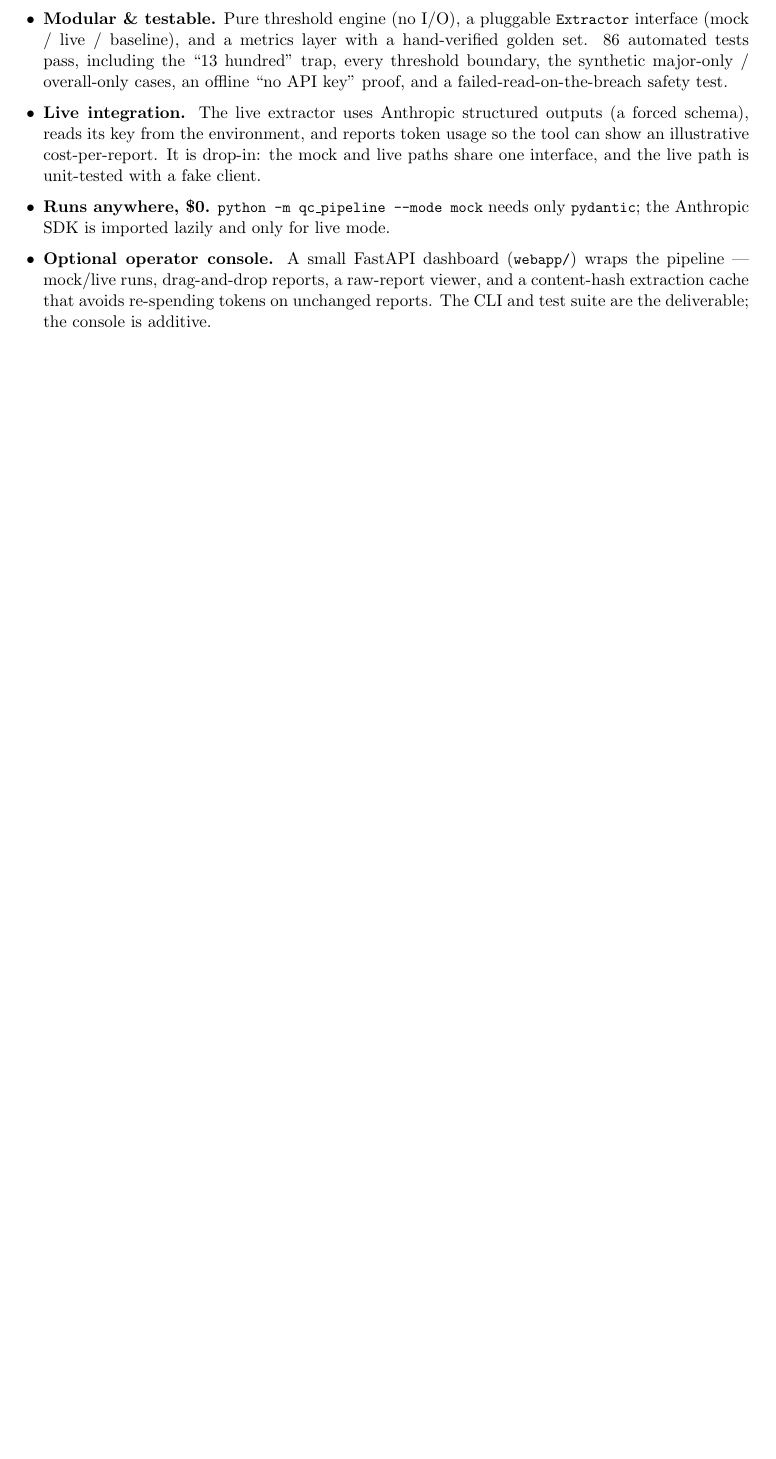
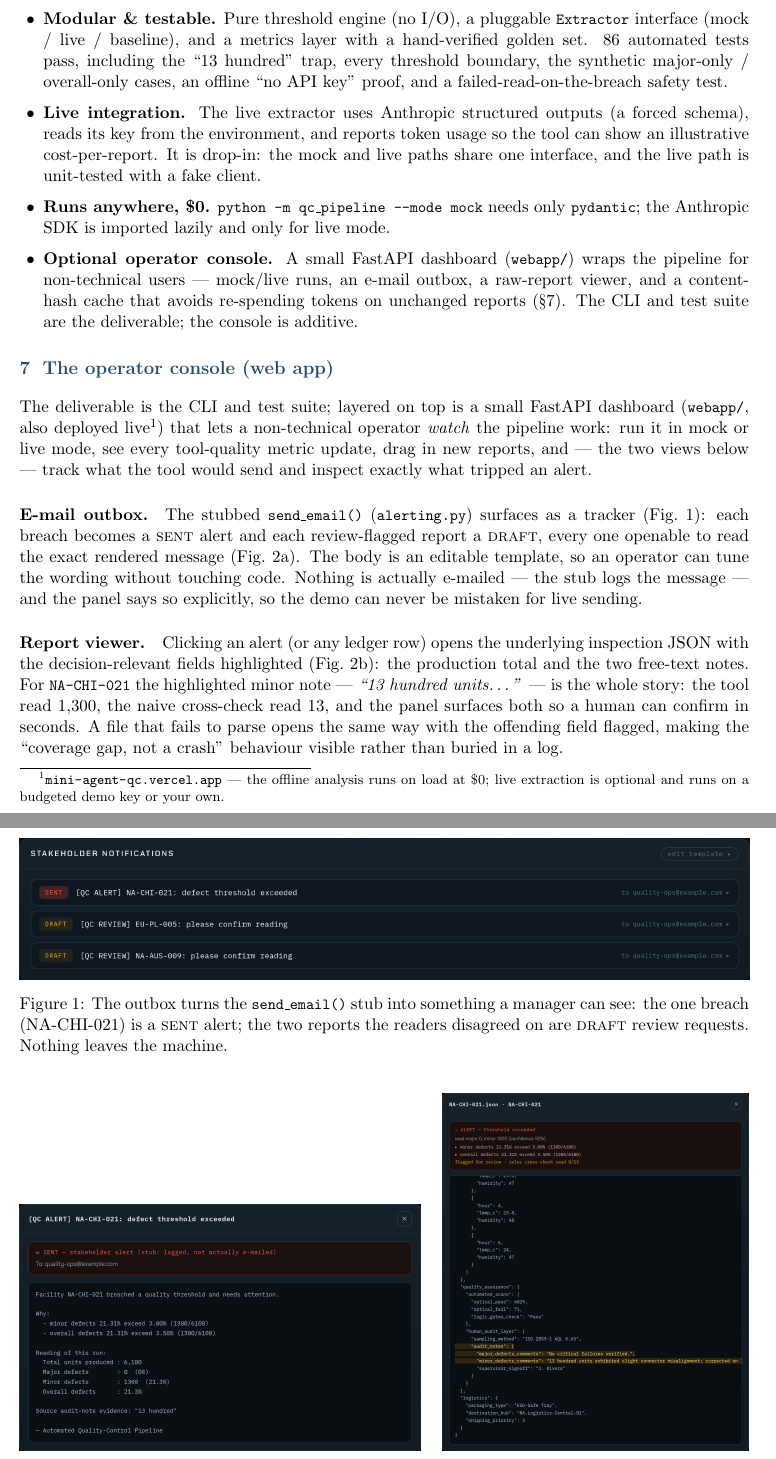
Before and after one commit to ahuou/mini-agent-qc, a LaTeX document (report/main.tex): part of page 3 of 4 before the commit and two parts of pages 3 and 4 of 5 after it, the two joined at a grey line, cut so that both start at the same text, the shorter picture padded with empty space. Compiled offline with pdfLaTeX.

Commit message:
report: add Operator Console section with Outbox + JSON-viewer screenshots
New §7 documents the web app's two reviewer-facing features the report
previously omitted: the e-mail outbox (the send_email() stub as a SENT/
DRAFT tracker, with the rendered alert) and the raw-JSON report viewer
(decision-relevant fields highlighted, incl. the "13 hundred" note).
Three captured dashboard screenshots under report/figs/.

```diff
--- a/report/main.tex
+++ b/report/main.tex
@@ -8,6 +8,10 @@
 \usepackage{tabularx}
 \usepackage{titlesec}
 \usepackage[hidelinks]{hyperref}
+\usepackage{graphicx}
+\usepackage{float}
+\usepackage{subcaption}
+\graphicspath{{figs/}}
 
 \definecolor{accent}{HTML}{1F4E79}
 \definecolor{soft}{HTML}{F4F1EA}
@@ -186,10 +190,58 @@ is built to generalise and was then \emph{adversarially stress-tested}:
   \item \textbf{Runs anywhere, \$0.} \code{python -m qc\_pipeline --mode mock} needs only
     \code{pydantic}; the Anthropic SDK is imported lazily and only for live mode.
   \item \textbf{Optional operator console.} A small FastAPI dashboard (\code{webapp/}) wraps
-    the pipeline --- mock/live runs, drag-and-drop reports, a raw-report viewer, and a
-    content-hash extraction cache that avoids re-spending tokens on unchanged reports. The
-    CLI and test suite are the deliverable; the console is additive.
+    the pipeline for non-technical users --- mock/live runs, an e-mail outbox, a raw-report
+    viewer, and a content-hash cache that avoids re-spending tokens on unchanged reports
+    (\S\ref{sec:console}). The CLI and test suite are the deliverable; the console is additive.
 \end{itemize}
+
+\section{The operator console (web app)}\label{sec:console}
+The deliverable is the CLI and test suite; layered on top is a small FastAPI dashboard
+(\code{webapp/}, also deployed live\footnote{\href{https://mini-agent-qc.vercel.app}{\nolinkurl{mini-agent-qc.vercel.app}} --- the offline analysis runs on load at \$0; live extraction is optional and runs on a budgeted demo key or your own.})
+that lets a non-technical operator \emph{watch} the pipeline work: run it in mock or live mode,
+see every tool-quality metric update, drag in new reports, and --- the two views below --- track what
+the tool would send and inspect exactly what tripped an alert.
+
+\paragraph{E-mail outbox.} The stubbed \code{send\_email()} (\code{alerting.py}) surfaces as a
+tracker (Fig.~\ref{fig:outbox}): each breach becomes a \textsc{sent} alert and each review-flagged
+report a \textsc{draft}, every one openable to read the exact rendered message (Fig.~\ref{fig:email}).
+The body is an editable template, so an operator can tune the wording without touching code. Nothing is
+actually e-mailed --- the stub logs the message --- and the panel says so explicitly, so the demo can
+never be mistaken for live sending.
+
+\paragraph{Report viewer.} Clicking an alert (or any ledger row) opens the underlying inspection JSON
+with the decision-relevant fields highlighted (Fig.~\ref{fig:viewer}): the production total and the two
+free-text notes. For \code{NA-CHI-021} the highlighted minor note --- \emph{``13 hundred units\dots''}
+--- is the whole story: the tool read 1{,}300, the naive cross-check read 13, and the panel surfaces
+both so a human can confirm in seconds. A file that fails to parse opens the same way with the offending
+field flagged, making the ``coverage gap, not a crash'' behaviour visible rather than buried in a log.
+
+\begin{figure}[H]
+\centering
+\includegraphics[width=\linewidth]{console_outbox.png}
+\caption{The outbox turns the \code{send\_email()} stub into something a manager can see: the one breach
+(NA-CHI-021) is a \textsc{sent} alert; the two reports the readers disagreed on are \textsc{draft} review
+requests. Nothing leaves the machine.}
+\label{fig:outbox}
+\end{figure}
+
+\begin{figure}[H]
+\centering
+\begin{subfigure}[t]{0.55\linewidth}
+  \centering\includegraphics[width=\linewidth]{console_email.png}
+  \caption{The rendered alert e-mail: a plain-language ``why'', the reading, and the quoted evidence
+  ``13 hundred''. The header marks it a logged stub, not a sent message.}
+  \label{fig:email}
+\end{subfigure}\hfill
+\begin{subfigure}[t]{0.42\linewidth}
+  \centering\includegraphics[width=\linewidth]{console_viewer_notes.png}
+  \caption{The raw-JSON viewer with the total and the two audit notes highlighted --- the minor note
+  ``13 hundred units\dots'' is what drives the breach.}
+  \label{fig:viewer}
+\end{subfigure}
+\caption{Click an alert to see what the tool would send (left) and what tripped it (right).}
+\label{fig:emailviewer}
+\end{figure}
 
 \section{Limitations \& future work}
 The offline parser is a faithful but bounded stand-in for the model: it reads the first
```
Also changed, not shown: report/figs/console_email.png (added), report/figs/console_outbox.png (added), report/figs/console_viewer_notes.png (added), report/main.pdf.
